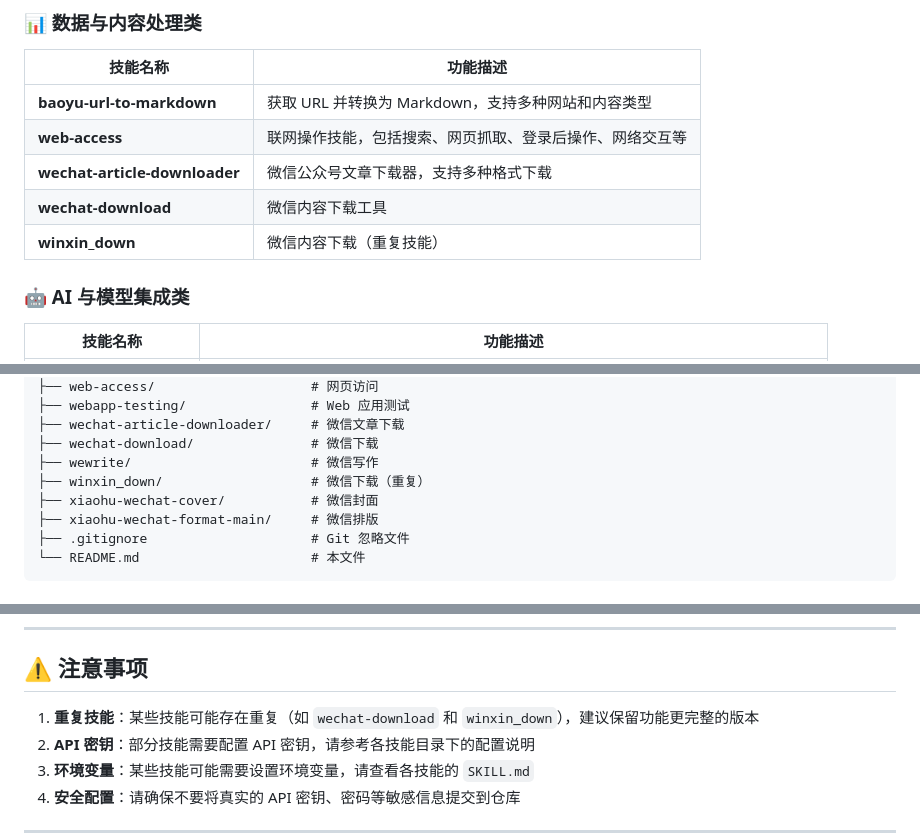
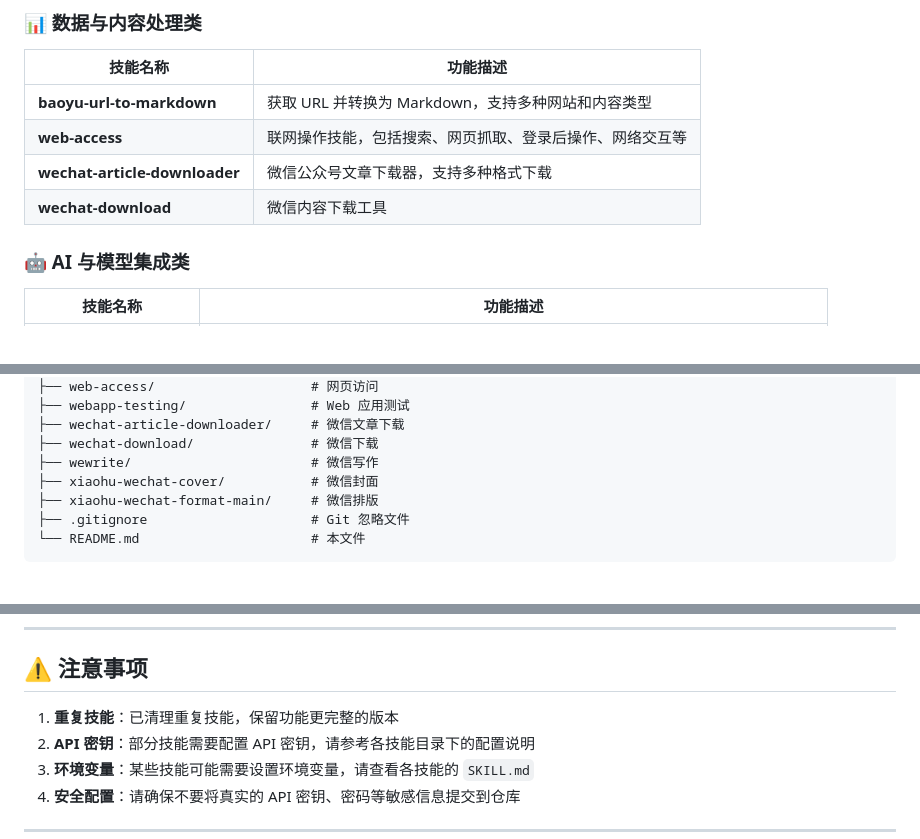
Before and after one commit to jelk2888/agent-skills-monorepo, a Markdown page: README.md, 3 parts joined by grey strips. Rendered like a GitHub page.

Commit message:
Remove duplicate winxin_down skill

```diff
--- a/README.md
+++ b/README.md
@@ -50,7 +50,6 @@
 | **web-access** | 联网操作技能，包括搜索、网页抓取、登录后操作、网络交互等 |
 | **wechat-article-downloader** | 微信公众号文章下载器，支持多种格式下载 |
 | **wechat-download** | 微信内容下载工具 |
-| **winxin_down** | 微信内容下载（重复技能） |
 
 ### 🤖 AI 与模型集成类
 
@@ -167,7 +166,6 @@ agent-skills-monorepo/
 ├── wechat-article-downloader/     # 微信文章下载
 ├── wechat-download/               # 微信下载
 ├── wewrite/                       # 微信写作
-├── winxin_down/                   # 微信下载（重复）
 ├── xiaohu-wechat-cover/           # 微信封面
 ├── xiaohu-wechat-format-main/     # 微信排版
 ├── .gitignore                     # Git 忽略文件
@@ -215,7 +213,7 @@ git push -u origin main
 
 ## ⚠️ 注意事项
 
-1. **重复技能**：某些技能可能存在重复（如 `wechat-download` 和 `winxin_down`），建议保留功能更完整的版本
+1. **重复技能**：已清理重复技能，保留功能更完整的版本
 2. **API 密钥**：部分技能需要配置 API 密钥，请参考各技能目录下的配置说明
 3. **环境变量**：某些技能可能需要设置环境变量，请查看各技能的 `SKILL.md`
 4. **安全配置**：请确保不要将真实的 API 密钥、密码等敏感信息提交到仓库
```
Also changed, not shown: winxin_down/SKILL.md (deleted).
